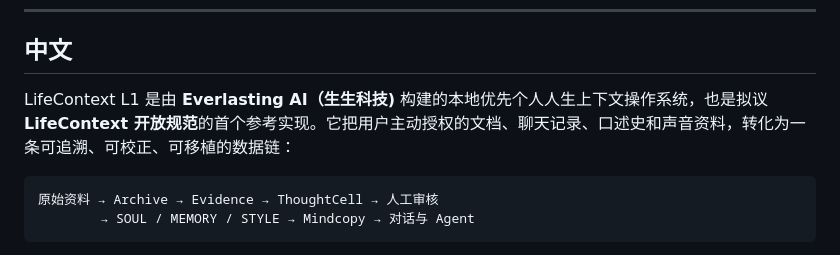
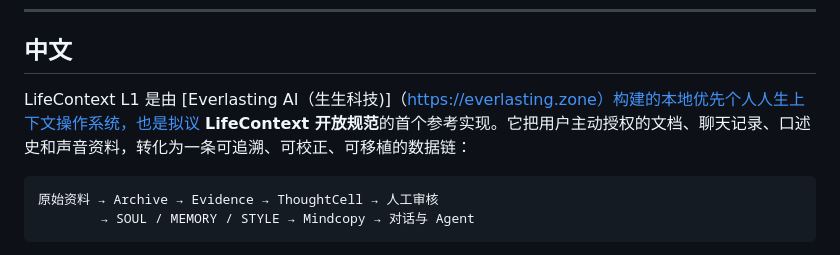
Before and after one commit to EverlastingAI-Official/LifeContextOS, a Markdown page: README.md, the part around the change. Drawn GitHub-style.

````diff
--- a/README.md
+++ b/README.md
@@ -22,7 +22,7 @@
 
 ## 中文
 
-LifeContext L1 是由 **Everlasting AI（生生科技)** 构建的本地优先个人人生上下文操作系统，也是拟议 **LifeContext 开放规范**的首个参考实现。它把用户主动授权的文档、聊天记录、口述史和声音资料，转化为一条可追溯、可校正、可移植的数据链：
+LifeContext L1 是由 [Everlasting AI（生生科技)]（https://everlasting.zone）构建的本地优先个人人生上下文操作系统，也是拟议 **LifeContext 开放规范**的首个参考实现。它把用户主动授权的文档、聊天记录、口述史和声音资料，转化为一条可追溯、可校正、可移植的数据链：
 
 ```text
 原始资料 → Archive → Evidence → ThoughtCell → 人工审核
````
